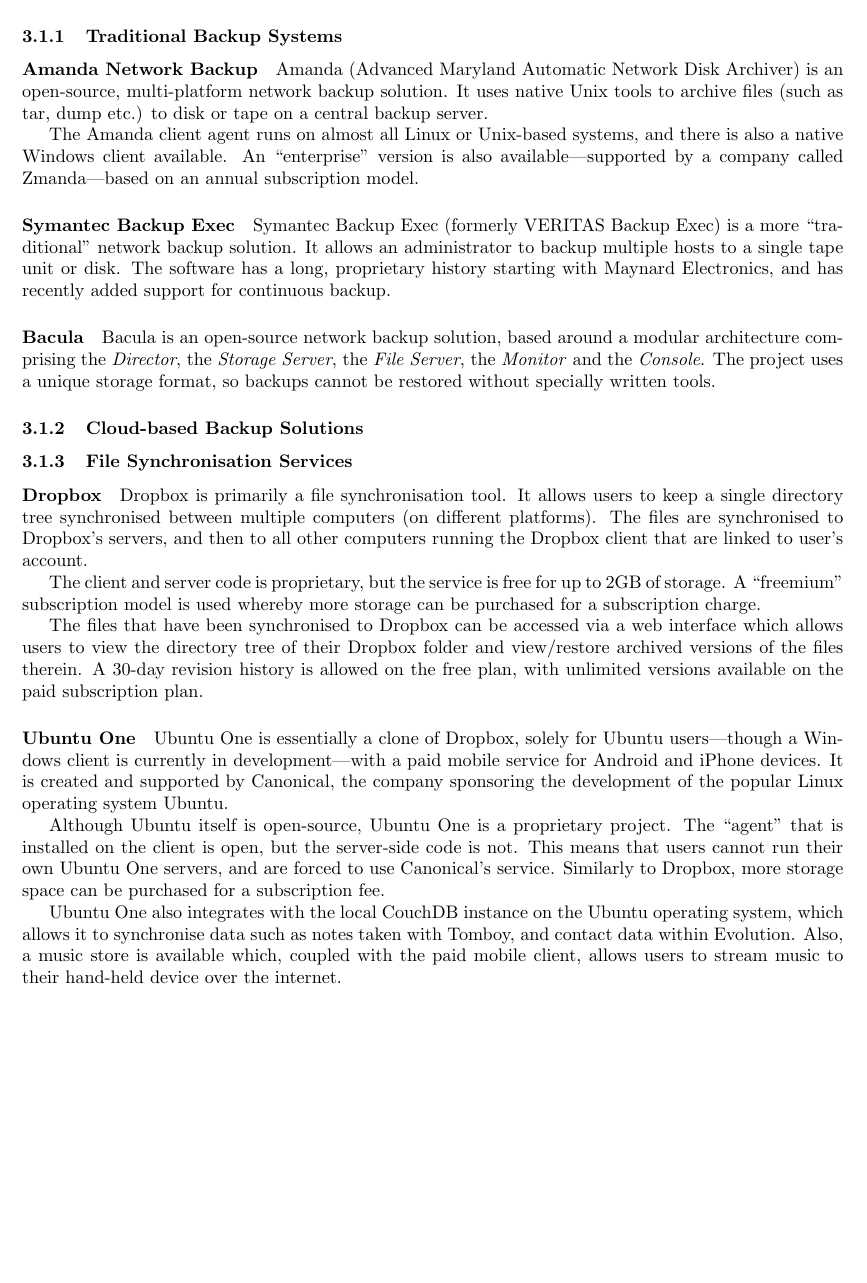
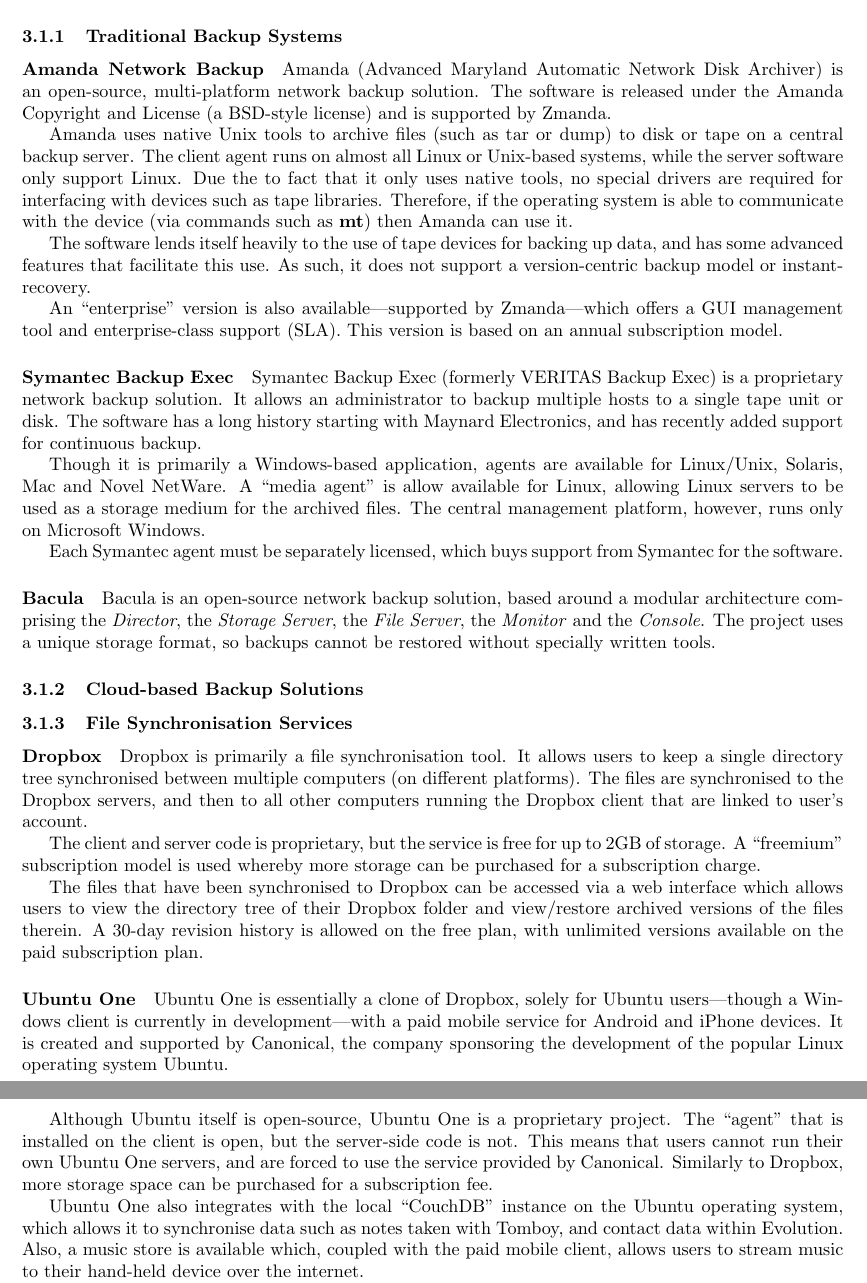
Before and after one commit to robgolding/g53ids-doc, a LaTeX thesis (dissertation/dissertation.tex, which reads dissertation/research.tex): part of page 4 of 6 before the commit and two parts of pages 4 and 5 of 6 after it, the two joined at a grey line, cut so that both start at the same text, the shorter picture padded with empty space. Compiled offline with LaTeX, dvips and Ghostscript.

Commit message:
Add to traditional systems research

```diff
--- a/dissertation/research.tex
+++ b/dissertation/research.tex
@@ -11,21 +11,40 @@
 \paragraph{Amanda Network Backup}
 
 Amanda (Advanced Maryland Automatic Network Disk Archiver) is an open-source,
-multi-platform network backup solution. It uses native Unix tools to archive
-files (such as tar, dump etc.) to disk or tape on a central backup server.
+multi-platform network backup solution. The software is released under the
+Amanda Copyright and License (a BSD-style license) and is supported by Zmanda.
 
-The Amanda client agent runs on almost all Linux or Unix-based systems, and
-there is also a native Windows client available. An ``enterprise'' version is
-also available---supported by a company called Zmanda---based on an annual
-subscription model.
+Amanda uses native Unix tools to archive files (such as tar or dump) to disk or
+tape on a central backup server. The client agent runs on almost all Linux or
+Unix-based systems, while the server software only support Linux. Due the to
+fact that it only uses native tools, no special drivers are required for
+interfacing with devices such as tape libraries. Therefore, if the operating
+system is able to communicate with the device (via commands such as
+\textbf{mt}) then Amanda can use it.
+
+The software lends itself heavily to the use of tape devices for backing up
+data, and has some advanced features that facilitate this use. As such, it does
+not support a version-centric backup model or instant-recovery.
+
+An ``enterprise'' version is also available---supported by Zmanda---which
+offers a GUI management tool and enterprise-class support (SLA).  This version
+is based on an annual subscription model.
 
 \paragraph{Symantec Backup Exec}
 
-Symantec Backup Exec (formerly VERITAS Backup Exec) is a more ``traditional''
-network backup solution. It allows an administrator to backup multiple hosts to
-a single tape unit or disk. The software has a long, proprietary history
-starting with Maynard Electronics, and has recently added support for
-continuous backup.
+Symantec Backup Exec (formerly VERITAS Backup Exec) is a proprietary network
+backup solution. It allows an administrator to backup multiple hosts to
+a single tape unit or disk. The software has a long history starting with
+Maynard Electronics, and has recently added support for continuous backup.
+
+Though it is primarily a Windows-based application, agents are available for
+Linux/Unix, Solaris, Mac and Novel NetWare. A ``media agent'' is allow
+available for Linux, allowing Linux servers to be used as a storage medium for
+the archived files. The central management platform, however, runs only on
+Microsoft Windows.
+
+Each Symantec agent must be separately licensed, which buys support from
+Symantec for the software.
 
 \paragraph{Bacula}
 
@@ -43,7 +62,7 @@
 
 Dropbox is primarily a file synchronisation tool. It allows users to keep
 a single directory tree synchronised between multiple computers (on different
-platforms). The files are synchronised to Dropbox's servers, and then to all
+platforms). The files are synchronised to the Dropbox servers, and then to all
 other computers running the Dropbox client that are linked to user's account.
 
 The client and server code is proprietary, but the service is free for up to
@@ -67,10 +86,10 @@
 Although Ubuntu itself is open-source, Ubuntu One is a proprietary project. The
 ``agent'' that is installed on the client is open, but the server-side code is
 not. This means that users cannot run their own Ubuntu One servers, and are
-forced to use Canonical's service. Similarly to Dropbox, more storage space can
+forced to use the service provided by Canonical. Similarly to Dropbox, more storage space can
 be purchased for a subscription fee.
 
-Ubuntu One also integrates with the local CouchDB instance on the Ubuntu
+Ubuntu One also integrates with the local ``CouchDB'' instance on the Ubuntu
 operating system, which allows it to synchronise data such as notes taken with
 Tomboy, and contact data within Evolution. Also, a music store is available
 which, coupled with the paid mobile client, allows users to stream music to
```
